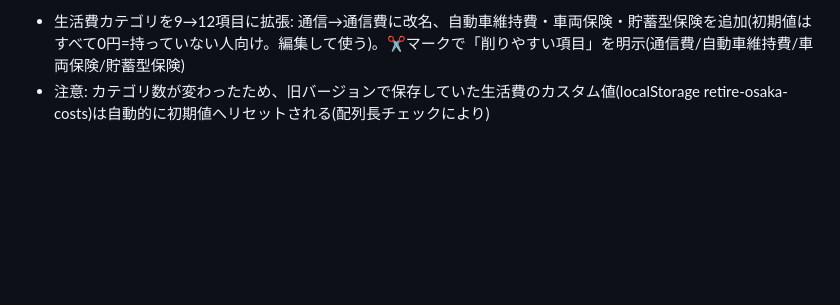
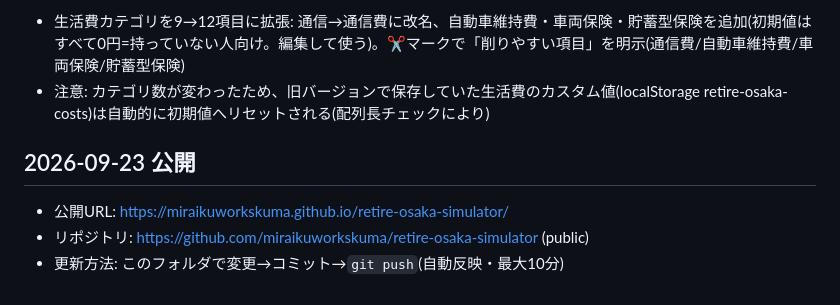
Before and after one commit to miraikuworkskuma/retire-osaka-simulator, a Markdown page: HANDOFF.md, the part around the change. GitHub-like rendering; blank space fills up the shorter version.

Commit message:
docs: 公開URLをHANDOFFに記録
Co-Authored-By: Claude Sonnet 5 <noreply@anthropic.com>

```diff
--- a/HANDOFF.md
+++ b/HANDOFF.md
@@ -40,3 +40,8 @@
 - 車・家の購入(①内の新しい<details>): 車(購入年齢・金額・買い替えサイクル)、家(購入年齢・頭金)を一括支出として資産から差し引く。main simulate()・simulateOkuen()両方に反映。③のグラフに🚗🏠マーカー表示。②結果と⑤1億円セクションに「購入しない場合との差」を文章で表示
 - 生活費カテゴリを9→12項目に拡張: 通信→通信費に改名、自動車維持費・車両保険・貯蓄型保険を追加(初期値はすべて0円=持っていない人向け。編集して使う)。✂️マークで「削りやすい項目」を明示(通信費/自動車維持費/車両保険/貯蓄型保険)
 - 注意: カテゴリ数が変わったため、旧バージョンで保存していた生活費のカスタム値(localStorage retire-osaka-costs)は自動的に初期値へリセットされる(配列長チェックにより)
+
+## 2026-09-23 公開
+- 公開URL: https://miraikuworkskuma.github.io/retire-osaka-simulator/
+- リポジトリ: https://github.com/miraikuworkskuma/retire-osaka-simulator (public)
+- 更新方法: このフォルダで変更→コミット→`git push`(自動反映・最大10分)
```
